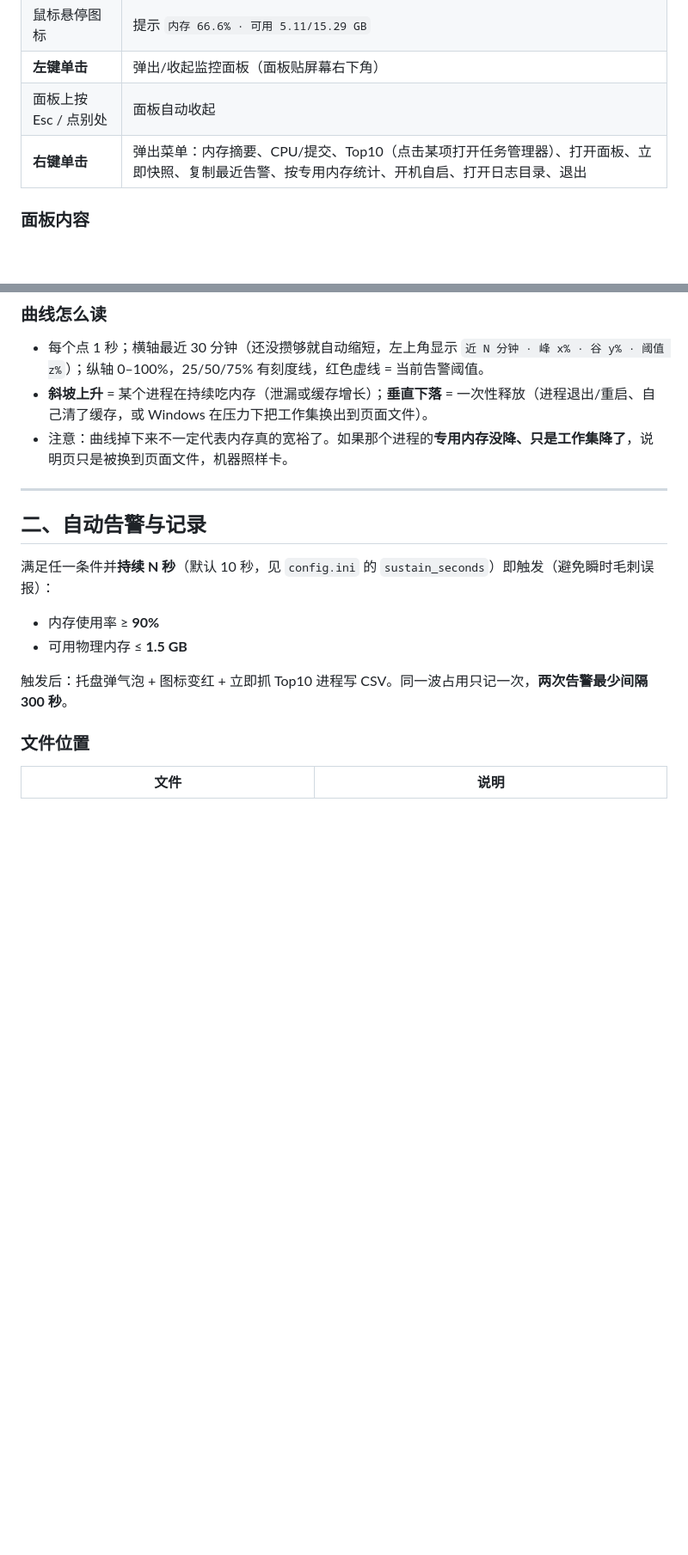
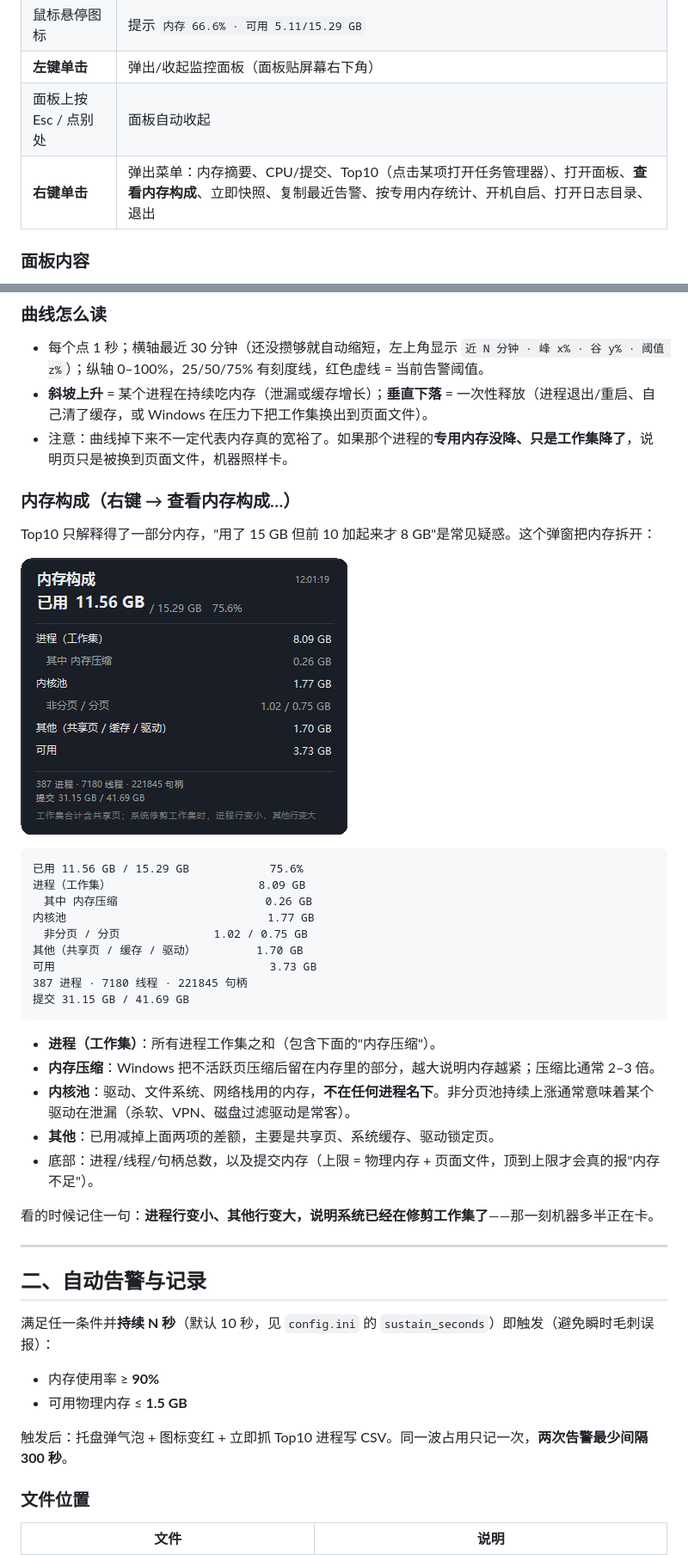
Before and after one commit to scoaming/MemTray, a Markdown page: README.md, 2 parts joined by grey strips. Shown at 86% size. GitHub-like rendering; pictures changed too: docs/breakdown.png (added); blank space fills up the shorter version.

````diff
--- a/README.md
+++ b/README.md
@@ -18,7 +18,7 @@
 | 鼠标悬停图标 | 提示 `内存 66.6% · 可用 5.11/15.29 GB` |
 | **左键单击** | 弹出/收起监控面板（面板贴屏幕右下角） |
 | 面板上按 Esc / 点别处 | 面板自动收起 |
-| **右键单击** | 弹出菜单：内存摘要、CPU/提交、Top10（点击某项打开任务管理器）、打开面板、立即快照、复制最近告警、按专用内存统计、开机自启、打开日志目录、退出 |
+| **右键单击** | 弹出菜单：内存摘要、CPU/提交、Top10（点击某项打开任务管理器）、打开面板、**查看内存构成**、立即快照、复制最近告警、按专用内存统计、开机自启、打开日志目录、退出 |
 
 ### 面板内容
 
@@ -33,6 +33,33 @@
 - 每个点 1 秒；横轴最近 30 分钟（还没攒够就自动缩短，左上角显示 `近 N 分钟 · 峰 x% · 谷 y% · 阈值 z%`）；纵轴 0–100%，25/50/75% 有刻度线，红色虚线 = 当前告警阈值。
 - **斜坡上升** = 某个进程在持续吃内存（泄漏或缓存增长）；**垂直下落** = 一次性释放（进程退出/重启、自己清了缓存，或 Windows 在压力下把工作集换出到页面文件）。
 - 注意：曲线掉下来不一定代表内存真的宽裕了。如果那个进程的**专用内存没降、只是工作集降了**，说明页只是被换到页面文件，机器照样卡。
+
+### 内存构成（右键 → 查看内存构成…）
+
+Top10 只解释得了一部分内存，"用了 15 GB 但前 10 加起来才 8 GB"是常见疑惑。这个弹窗把内存拆开：
+
+![内存构成](docs/breakdown.png)
+
+
+```
+已用 11.56 GB / 15.29 GB            75.6%
+进程（工作集）                      8.09 GB
+　其中 内存压缩                      0.26 GB
+内核池                              1.77 GB
+　非分页 / 分页              1.02 / 0.75 GB
+其他（共享页 / 缓存 / 驱动）         1.70 GB
+可用                                3.73 GB
+387 进程 · 7180 线程 · 221845 句柄
+提交 31.15 GB / 41.69 GB
+```
+
+- **进程（工作集）**：所有进程工作集之和（包含下面的"内存压缩"）。
+- **内存压缩**：Windows 把不活跃页压缩后留在内存里的部分，越大说明内存越紧；压缩比通常 2–3 倍。
+- **内核池**：驱动、文件系统、网络栈用的内存，**不在任何进程名下**。非分页池持续上涨通常意味着某个驱动在泄漏（杀软、VPN、磁盘过滤驱动是常客）。
+- **其他**：已用减掉上面两项的差额，主要是共享页、系统缓存、驱动锁定页。
+- 底部：进程/线程/句柄总数，以及提交内存（上限 = 物理内存 + 页面文件，顶到上限才会真的报"内存不足"）。
+
+看的时候记住一句：**进程行变小、其他行变大，说明系统已经在修剪工作集了**——那一刻机器多半正在卡。
 
 ---
 
````
Also changed, not shown: other parts of README.md (+4 -4 lines), 1 other file.
